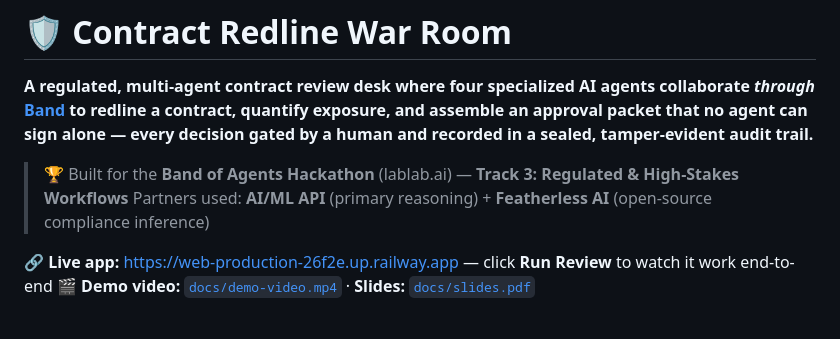
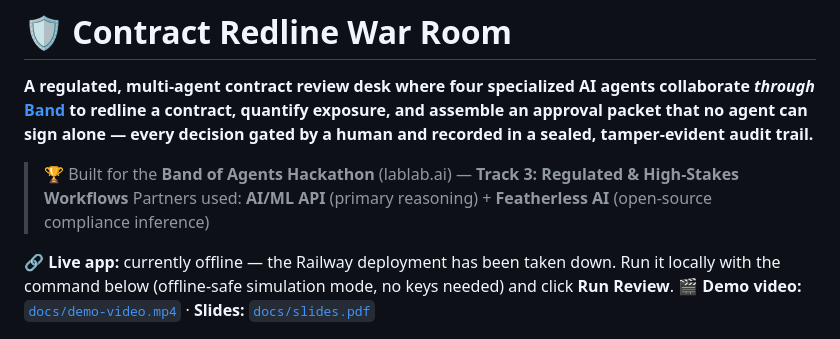
Before and after one commit to my5757980/contract-redline-warroom, a Markdown page: README.md, the part around the change. GitHub-like rendering.

Commit message:
docs: the Railway live demo is gone — stop advertising it
https://web-production-26f2e.up.railway.app now returns
{"status":"error","code":404,"message":"Application not found"}. A dead
"Live app" link at the top of the README is worse than no link, so it now
says the deployment is offline and points at the local run instead.

```diff
--- a/README.md
+++ b/README.md
@@ -8,7 +8,8 @@ sealed, tamper-evident audit trail.**
 > 🏆 Built for the **Band of Agents Hackathon** (lablab.ai) — **Track 3: Regulated & High-Stakes Workflows**
 > Partners used: **AI/ML API** (primary reasoning) + **Featherless AI** (open-source compliance inference)
 
-**🔗 Live app:** https://web-production-26f2e.up.railway.app — click **Run Review** to watch it work end-to-end
+**🔗 Live app:** currently offline — the Railway deployment has been taken down. Run it locally with the
+command below (offline-safe simulation mode, no keys needed) and click **Run Review**.
 **🎬 Demo video:** [`docs/demo-video.mp4`](docs/demo-video.mp4) · **Slides:** [`docs/slides.pdf`](docs/slides.pdf)
 
 ![War Room](docs/warroom-demo.png)
```
